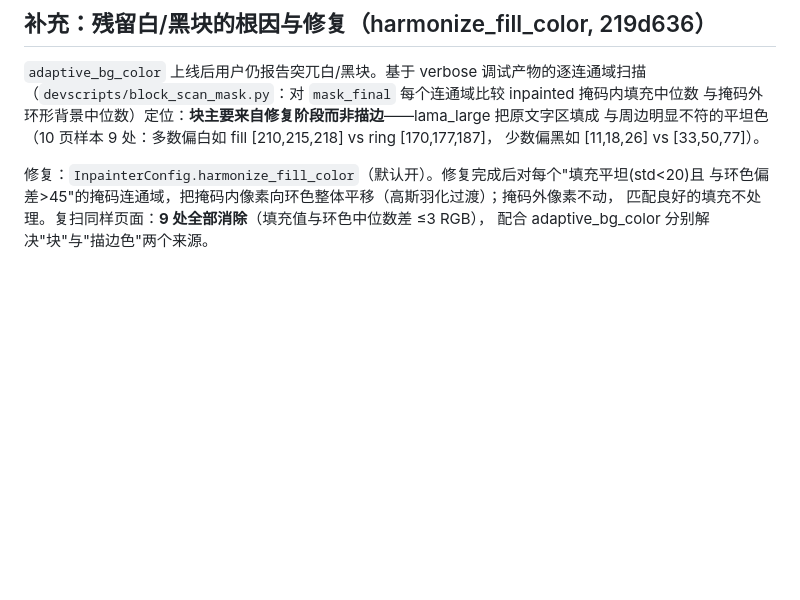
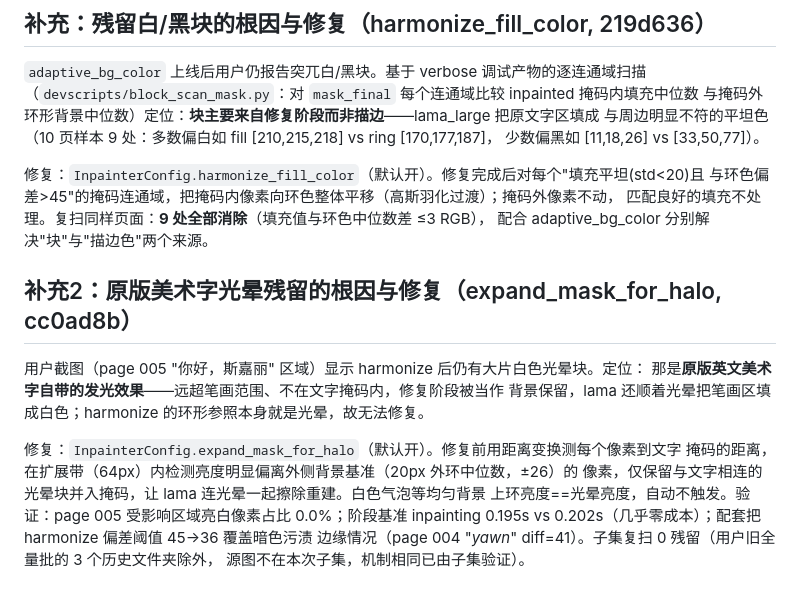
Before and after one commit to infinitelimbo952777/manga-image-translator, a Markdown page: benchmark/PERF_REPORT.md, the part around the change. Drawn GitHub-style; blank space fills up the shorter version.

Commit message:
docs: lettering-halo root-cause section

```diff
--- a/benchmark/PERF_REPORT.md
+++ b/benchmark/PERF_REPORT.md
@@ -200,3 +200,17 @@ pytest：15 passed / 2 failed——均为环境问题（Baidu 密钥 54001、Git
 与环色偏差>45"的掩码连通域，把掩码内像素向环色整体平移（高斯羽化过渡）；掩码外像素不动，
 匹配良好的填充不处理。复扫同样页面：**9 处全部消除**（填充值与环色中位数差 ≤3 RGB），
 配合 adaptive_bg_color 分别解决"块"与"描边色"两个来源。
+
+## 补充2：原版美术字光晕残留的根因与修复（expand_mask_for_halo, cc0ad8b）
+
+用户截图（page 005 "你好，斯嘉丽" 区域）显示 harmonize 后仍有大片白色光晕块。定位：
+那是**原版英文美术字自带的发光效果**——远超笔画范围、不在文字掩码内，修复阶段被当作
+背景保留，lama 还顺着光晕把笔画区填成白色；harmonize 的环形参照本身就是光晕，故无法修复。
+
+修复：`InpainterConfig.expand_mask_for_halo`（默认开）。修复前用距离变换测每个像素到文字
+掩码的距离，在扩展带（64px）内检测亮度明显偏离外侧背景基准（20px 外环中位数，±26）的
+像素，仅保留与文字相连的光晕块并入掩码，让 lama 连光晕一起擦除重建。白色气泡等均匀背景
+上环亮度==光晕亮度，自动不触发。验证：page 005 受影响区域亮白像素占比 0.0%；阶段基准
+inpainting 0.195s vs 0.202s（几乎零成本）；配套把 harmonize 偏差阈值 45→36 覆盖暗色污渍
+边缘情况（page 004 "*yawn*" diff=41）。子集复扫 0 残留（用户旧全量批的 3 个历史文件夹除外，
+源图不在本次子集，机制相同已由子集验证）。
```
